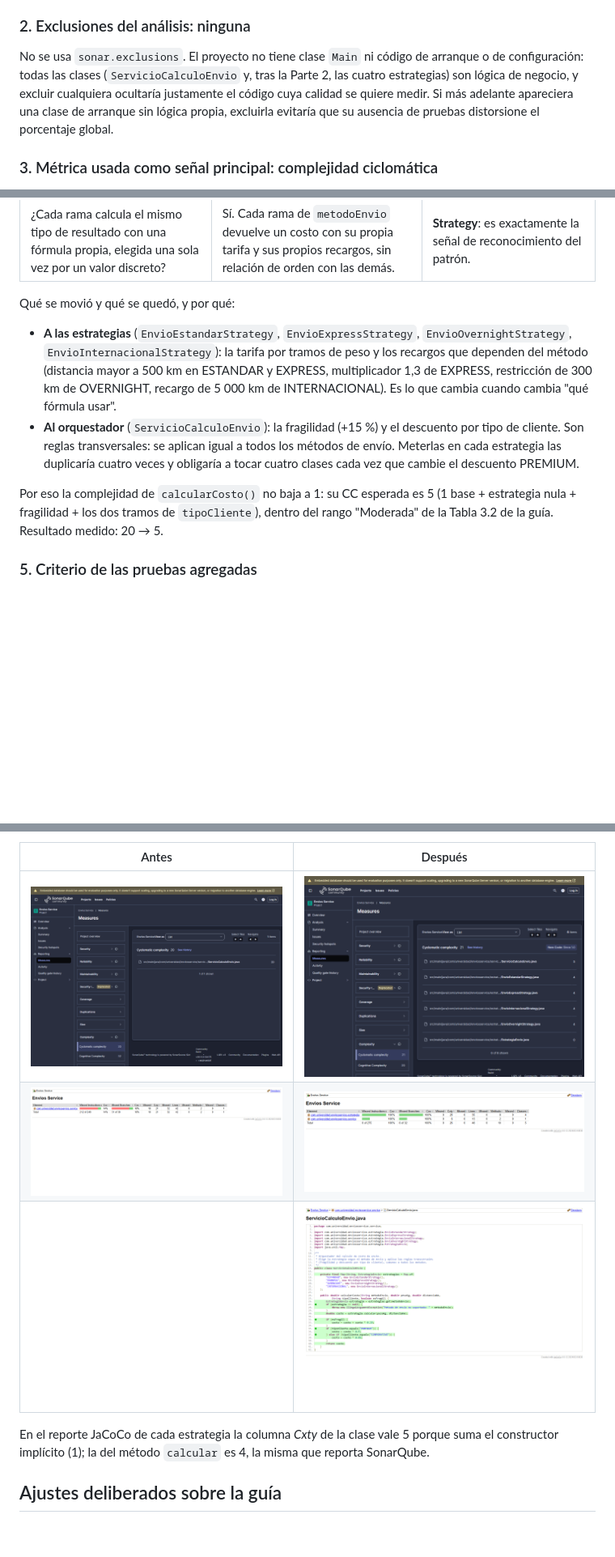
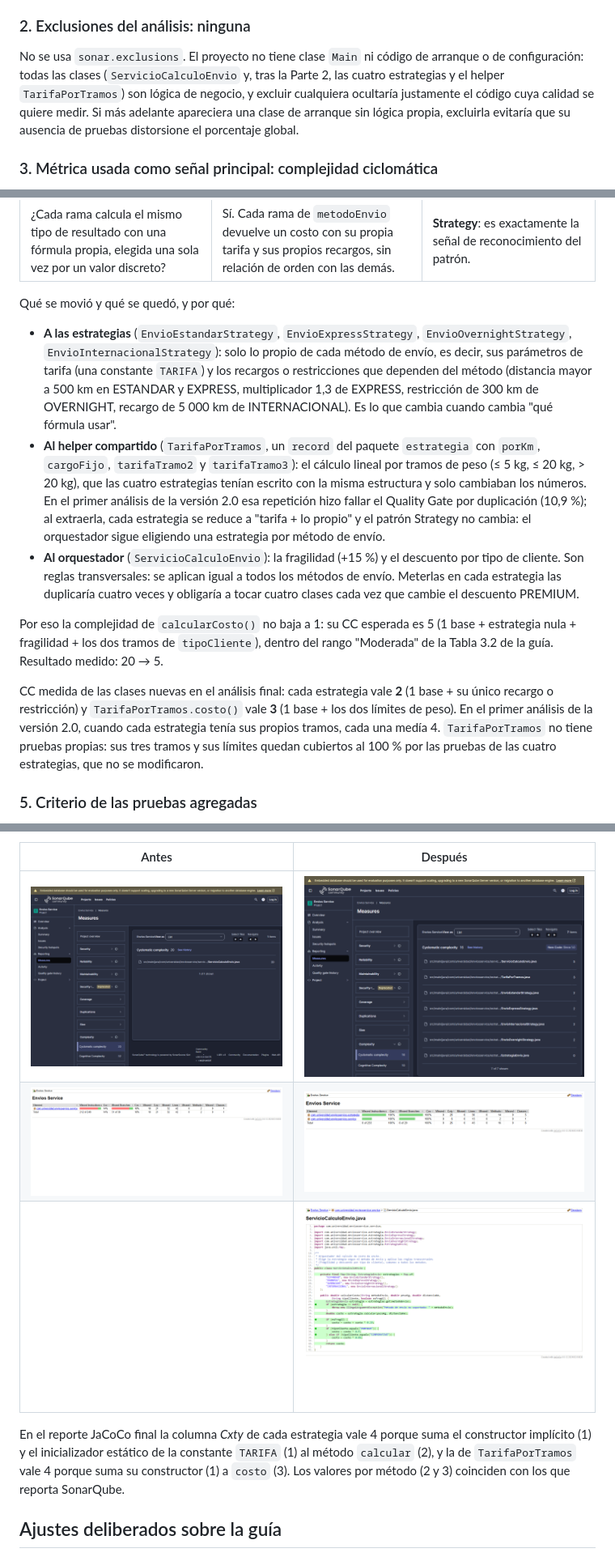
Before and after one commit to Humbeer06/mogollon-post1-u10, a Markdown page: README.md, 3 parts joined by grey strips. Shown at 81% size. Rendered like a GitHub page; pictures changed too: docs/jacoco-final-resumen.png, docs/sonar-complejidad-final.png; blank space fills up the shorter version.

```diff
--- a/README.md
+++ b/README.md
@@ -53,7 +54,7 @@ desde cualquier equipo, pero un proyecto público es visible para cualquiera y e
 ### 2. Exclusiones del análisis: ninguna
 
 No se usa `sonar.exclusions`. El proyecto no tiene clase `Main` ni código de arranque o de configuración: todas
-las clases (`ServicioCalculoEnvio` y, tras la Parte 2, las cuatro estrategias) son lógica de negocio, y excluir
+las clases (`ServicioCalculoEnvio` y, tras la Parte 2, las cuatro estrategias y el helper `TarifaPorTramos`) son lógica de negocio, y excluir
 cualquiera ocultaría justamente el código cuya calidad se quiere medir. Si más adelante apareciera una clase de
 arranque sin lógica propia, excluirla evitaría que su ausencia de pruebas distorsione el porcentaje global.
 
@@ -74,9 +75,16 @@ Se contrastó la naturaleza real de los condicionales de `calcularCosto()` con l
 Qué se movió y qué se quedó, y por qué:
 
 - **A las estrategias** (`EnvioEstandarStrategy`, `EnvioExpressStrategy`, `EnvioOvernightStrategy`,
-  `EnvioInternacionalStrategy`): la tarifa por tramos de peso y los recargos que dependen del método (distancia
-  mayor a 500 km en ESTANDAR y EXPRESS, multiplicador 1,3 de EXPRESS, restricción de 300 km de OVERNIGHT, recargo de
-  5 000 km de INTERNACIONAL). Es lo que cambia cuando cambia "qué fórmula usar".
+  `EnvioInternacionalStrategy`): solo lo propio de cada método de envío, es decir, sus parámetros de tarifa (una
+  constante `TARIFA`) y los recargos o restricciones que dependen del método (distancia mayor a 500 km en ESTANDAR y
+  EXPRESS, multiplicador 1,3 de EXPRESS, restricción de 300 km de OVERNIGHT, recargo de 5 000 km de INTERNACIONAL).
+  Es lo que cambia cuando cambia "qué fórmula usar".
+- **Al helper compartido** (`TarifaPorTramos`, un `record` del paquete `estrategia` con `porKm`, `cargoFijo`,
+  `tarifaTramo2` y `tarifaTramo3`): el cálculo lineal por tramos de peso (≤ 5 kg, ≤ 20 kg, > 20 kg), que las cuatro
+  estrategias tenían escrito con la misma estructura y solo cambiaban los números. En el primer análisis de la
+  versión 2.0 esa repetición hizo fallar el Quality Gate por duplicación (10,9 %); al extraerla, cada estrategia
+  se reduce a "tarifa + lo propio" y el patrón Strategy no cambia: el orquestador sigue eligiendo una estrategia
+  por método de envío.
 - **Al orquestador** (`ServicioCalculoEnvio`): la fragilidad (+15 %) y el descuento por tipo de cliente. Son
   reglas transversales: se aplican igual a todos los métodos de envío. Meterlas en cada estrategia las
   duplicaría cuatro veces y obligaría a tocar cuatro clases cada vez que cambie el descuento PREMIUM.
@@ -84,6 +92,12 @@ Qué se movió y qué se quedó, y por qué:
 Por eso la complejidad de `calcularCosto()` no baja a 1: su CC esperada es 5 (1 base + estrategia nula +
 fragilidad + los dos tramos de `tipoCliente`), dentro del rango "Moderada" de la Tabla 3.2 de la guía.
 Resultado medido: 20 → 5.
+
+CC medida de las clases nuevas en el análisis final: cada estrategia vale **2** (1 base + su único recargo o
+restricción) y `TarifaPorTramos.costo()` vale **3** (1 base + los dos límites de peso). En el primer análisis de la
+versión 2.0, cuando cada estrategia tenía sus propios tramos, cada una medía 4. `TarifaPorTramos` no tiene pruebas
+propias: sus tres tramos y sus límites quedan cubiertos al 100 % por las pruebas de las cuatro estrategias, que no
+se modificaron.
 
 ### 5. Criterio de las pruebas agregadas
 
@@ -189,7 +219,7 @@ El resumen de SonarQube no muestra la complejidad, por eso también se incluye l
 | ![Resumen JaCoCo inicial](docs/jacoco-inicial-resumen.png) | ![Resumen JaCoCo final](docs/jacoco-final-resumen.png) |
 | | ![JaCoCo ServicioCalculoEnvio final](docs/jacoco-final-servicio.png) |
 
-En el reporte JaCoCo de cada estrategia la columna *Cxty* de la clase vale 5 porque suma el constructor implícito (1); la del método `calcular` es 4, la misma que reporta SonarQube.
+En el reporte JaCoCo final la columna *Cxty* de cada estrategia vale 4 porque suma el constructor implícito (1) y el inicializador estático de la constante `TARIFA` (1) al método `calcular` (2), y la de `TarifaPorTramos` vale 4 porque suma su constructor (1) a `costo` (3). Los valores por método (2 y 3) coinciden con los que reporta SonarQube.
 
 ## Ajustes deliberados sobre la guía
 
```
Also changed, not shown: other parts of README.md (+52 -25 lines), docs/jacoco-final.png, docs/sonar-dashboard-final.png, docs/sonar-gate-fallido-inicial.png (added).
